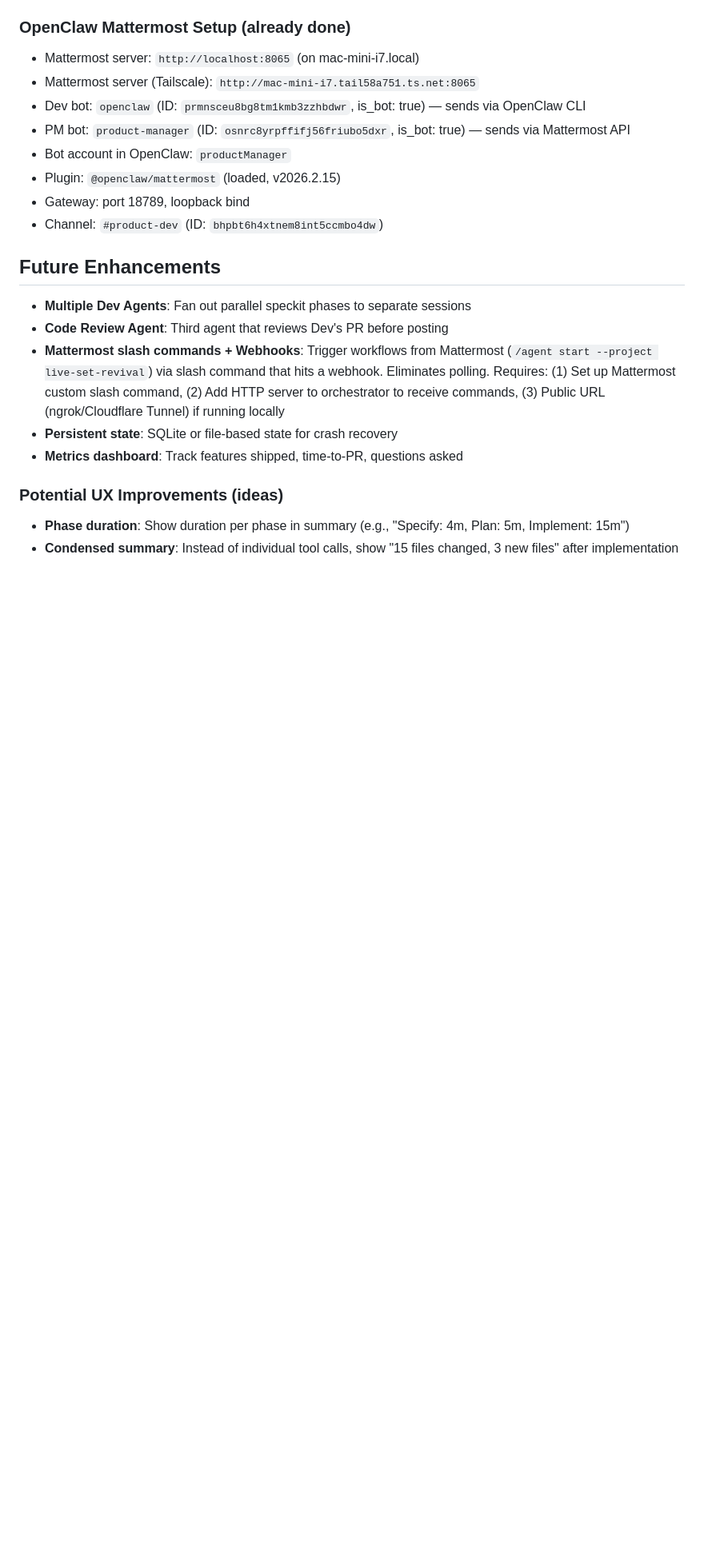
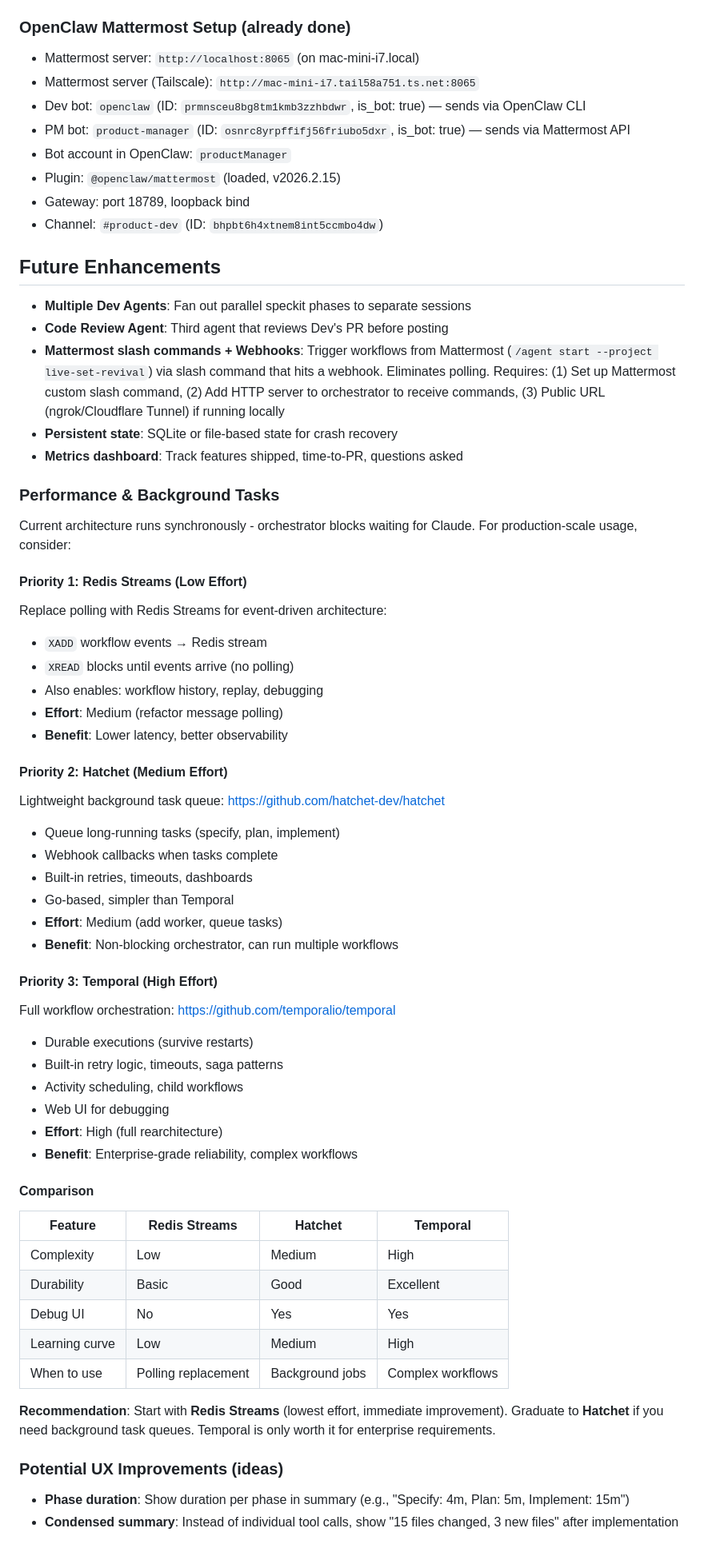
Before and after one commit to sbhavani/speckit-agents, a Markdown page: docs/PRD.md, the part around the change. Shown at 80% size. GitHub-like rendering; blank space fills up the shorter version.

Commit message:
docs: add performance section to PRD, rename speckit to Spec Kit
- Add Performance & Background Tasks section with Redis Streams, Hatchet, Temporal
- Rename speckit to Spec Kit in README (just use it directly, not extended)

Co-Authored-By: Claude Opus 4.6 <noreply@anthropic.com>

```diff
--- a/docs/PRD.md
+++ b/docs/PRD.md
@@ -383,6 +383,48 @@ Redis is used for caching to improve performance:
 - **Persistent state**: SQLite or file-based state for crash recovery
 - **Metrics dashboard**: Track features shipped, time-to-PR, questions asked
 
+### Performance & Background Tasks
+
+Current architecture runs synchronously - orchestrator blocks waiting for Claude. For production-scale usage, consider:
+
+#### Priority 1: Redis Streams (Low Effort)
+Replace polling with Redis Streams for event-driven architecture:
+- `XADD` workflow events → Redis stream
+- `XREAD` blocks until events arrive (no polling)
+- Also enables: workflow history, replay, debugging
+- **Effort**: Medium (refactor message polling)
+- **Benefit**: Lower latency, better observability
+
+#### Priority 2: Hatchet (Medium Effort)
+Lightweight background task queue: https://github.com/hatchet-dev/hatchet
+- Queue long-running tasks (specify, plan, implement)
+- Webhook callbacks when tasks complete
+- Built-in retries, timeouts, dashboards
+- Go-based, simpler than Temporal
+- **Effort**: Medium (add worker, queue tasks)
+- **Benefit**: Non-blocking orchestrator, can run multiple workflows
+
+#### Priority 3: Temporal (High Effort)
+Full workflow orchestration: https://github.com/temporalio/temporal
+- Durable executions (survive restarts)
+- Built-in retry logic, timeouts, saga patterns
+- Activity scheduling, child workflows
+- Web UI for debugging
+- **Effort**: High (full rearchitecture)
+- **Benefit**: Enterprise-grade reliability, complex workflows
+
+#### Comparison
+
+| Feature | Redis Streams | Hatchet | Temporal |
+|---------|--------------|----------|----------|
+| Complexity | Low | Medium | High |
+| Durability | Basic | Good | Excellent |
+| Debug UI | No | Yes | Yes |
+| Learning curve | Low | Medium | High |
+| When to use | Polling replacement | Background jobs | Complex workflows |
+
+**Recommendation**: Start with **Redis Streams** (lowest effort, immediate improvement). Graduate to **Hatchet** if you need background task queues. Temporal is only worth it for enterprise requirements.
+
 ### Potential UX Improvements (ideas)
 - **Phase duration**: Show duration per phase in summary (e.g., "Specify: 4m, Plan: 5m, Implement: 15m")
 - **Condensed summary**: Instead of individual tool calls, show "15 files changed, 3 new files" after implementation
```
Also changed, not shown: README.md (+2 -2 lines).
